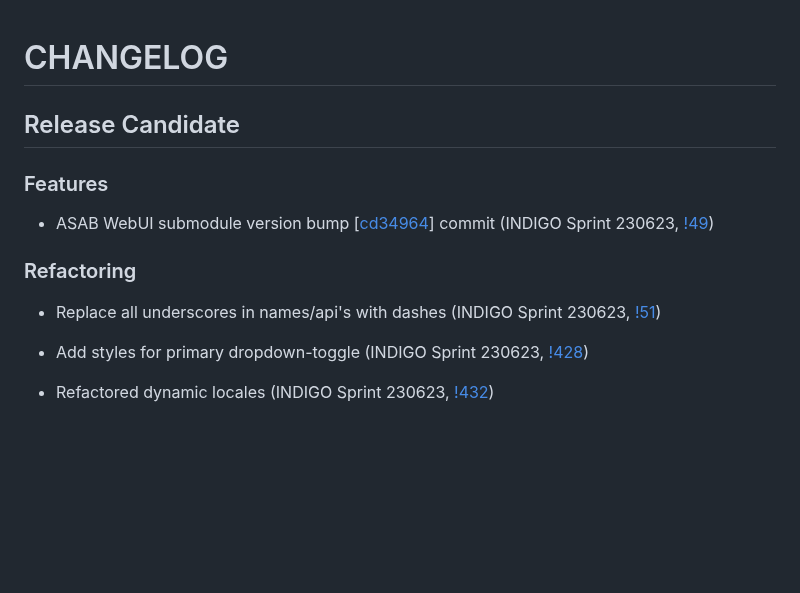
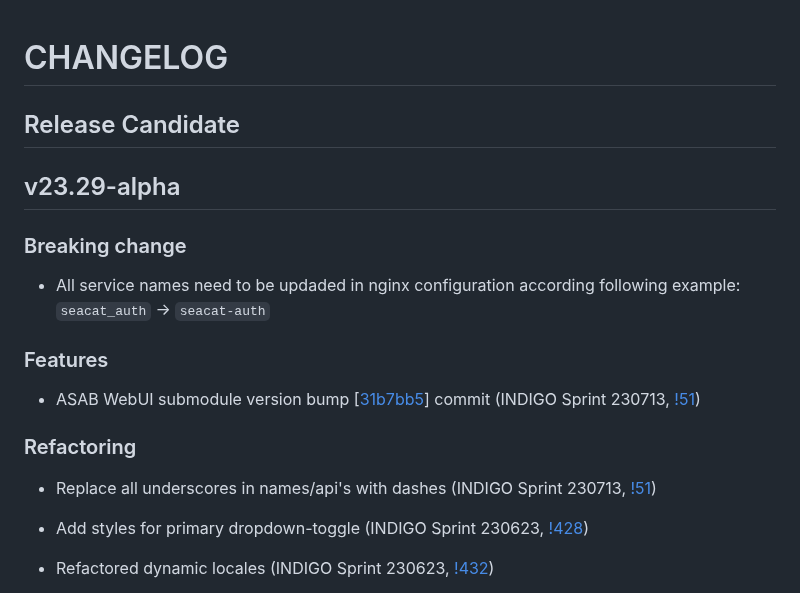
Before and after one commit to TeskaLabs/seacat-admin-webui, a Markdown page: CHANGELOG.md, the part around the change. Drawn GitHub-style; blank space fills up the shorter version.

Commit message:
update submodule and changelog

```diff
--- a/CHANGELOG.md
+++ b/CHANGELOG.md
@@ -2,13 +2,19 @@
 
 ## Release Candidate
 
+## v23.29-alpha
+
+### Breaking change
+
+- All service names need to be updaded in nginx configuration according following example: `seacat_auth` -> `seacat-auth`
+
 ### Features
 
-- ASAB WebUI submodule version bump [[cd34964](https://github.com/TeskaLabs/asab-webui/commit/cd349640ad6c61e3556a43fed87388dc10967228)] commit (INDIGO Sprint 230623, [!49](https://github.com/TeskaLabs/seacat-admin-webui/pull/49))
+- ASAB WebUI submodule version bump [[31b7bb5](https://github.com/TeskaLabs/asab-webui/commit/31b7bb5519f7b8fa6f71853ba83f71e9dabc0ef4)] commit (INDIGO Sprint 230713, [!51](https://github.com/TeskaLabs/seacat-admin-webui/pull/51))
 
 ### Refactoring
 
-- Replace all underscores in names/api's with dashes (INDIGO Sprint 230623, [!51](https://github.com/TeskaLabs/seacat-admin-webui/pull/51))
+- Replace all underscores in names/api's with dashes (INDIGO Sprint 230713, [!51](https://github.com/TeskaLabs/seacat-admin-webui/pull/51))
 
 - Add styles for primary dropdown-toggle (INDIGO Sprint 230623, [!428](https://github.com/TeskaLabs/asab-webui/pull/428))
 
```
